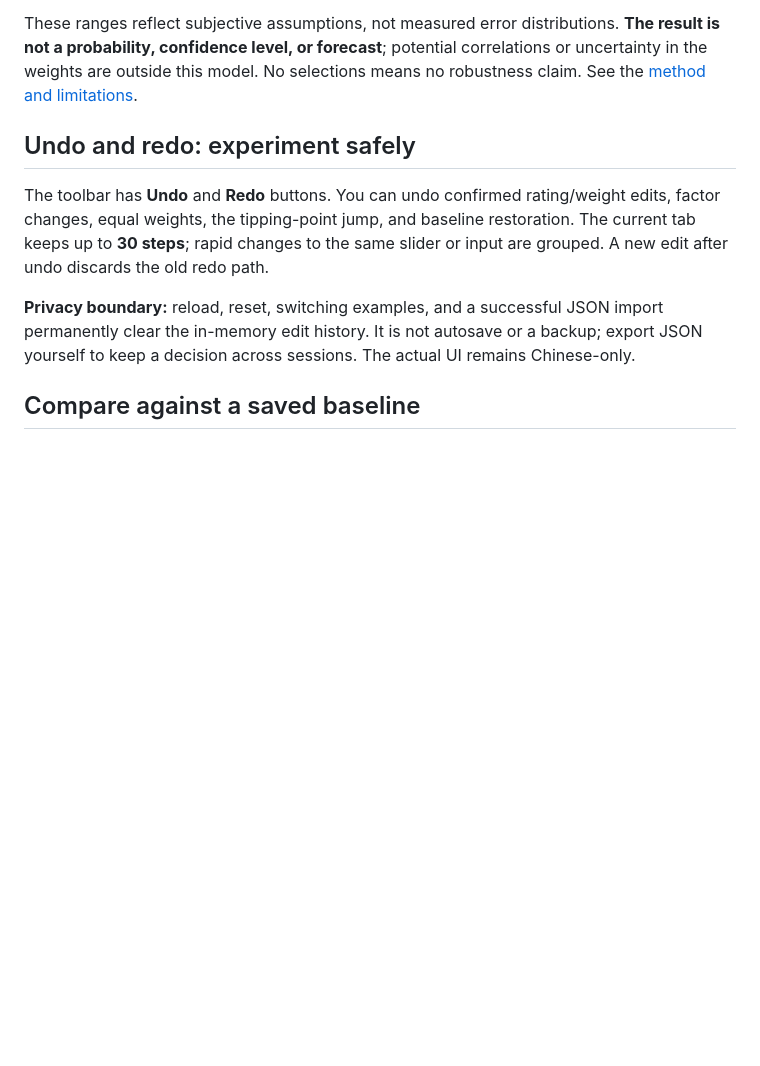
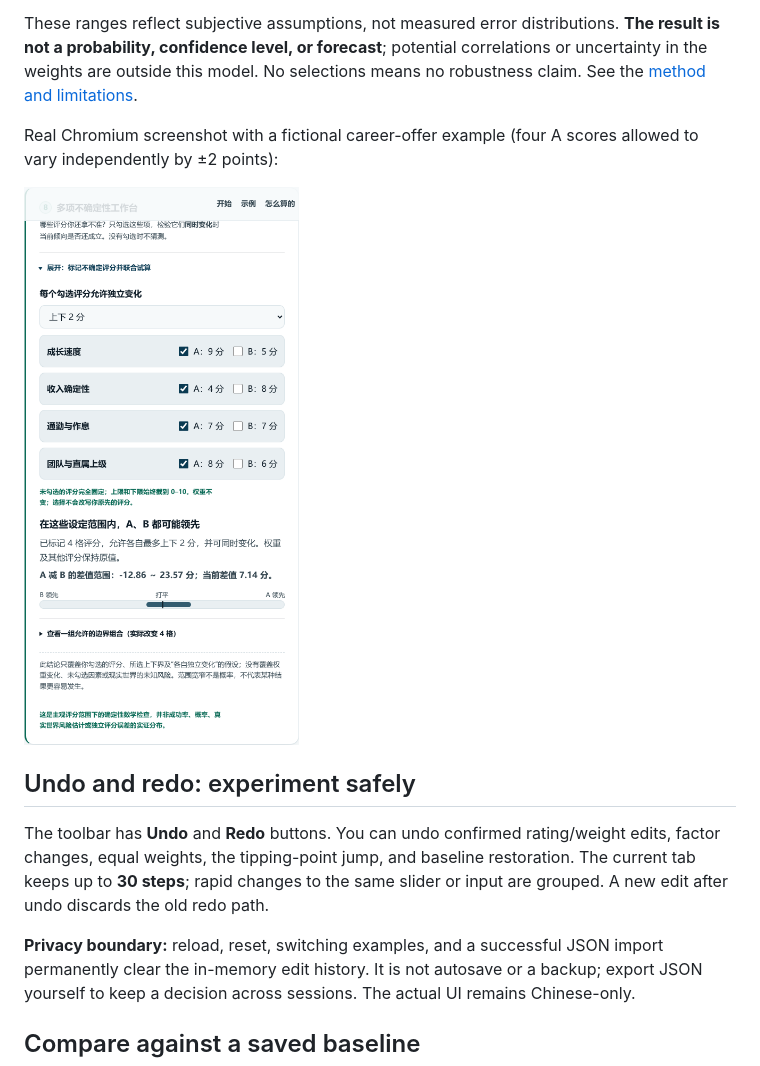
Before and after one commit to tbj0623/decision-arena-lab, a Markdown page: README.en.md, the part around the change. GitHub-like rendering; pictures changed too: docs/screenshots/12-joint-uncertainty.png (added); blank space fills up the shorter version.

Commit message:
docs: add verified Chromium V2 uncertainty screenshot

```diff
--- a/README.en.md
+++ b/README.en.md
@@ -109,6 +109,10 @@ the one that's more worth asking.
 Step 8 adds an optional, collapsible deterministic interval analysis. **Select only the individual ratings you are genuinely unsure about**, then allow each of those ratings to vary by up to **±0.5, ±1, or ±2 points** (clipped to 0–10). Unselected ratings and all weights remain fixed. The engine calculates the **exact minimum and maximum A−B score difference** across all independent combinations of these ranges. You can inspect a concrete boundary scenario and apply it to your current scores with confirmation and Undo support.
 
 These ranges reflect subjective assumptions, not measured error distributions. **The result is not a probability, confidence level, or forecast**; potential correlations or uncertainty in the weights are outside this model. No selections means no robustness claim. See the [method and limitations](docs/UNCERTAINTY_METHOD.md).
+
+Real Chromium screenshot with a fictional career-offer example (four A scores allowed to vary independently by ±2 points):
+
+<img src="docs/screenshots/12-joint-uncertainty.png" width="520" alt="Joint uncertainty workbench showing four selected ratings, a score difference interval crossing zero, and a deterministic boundary example.">
 
 ## Undo and redo: experiment safely
 
```
Also changed, not shown: README.md (+4 -0 lines), 1 other file.
